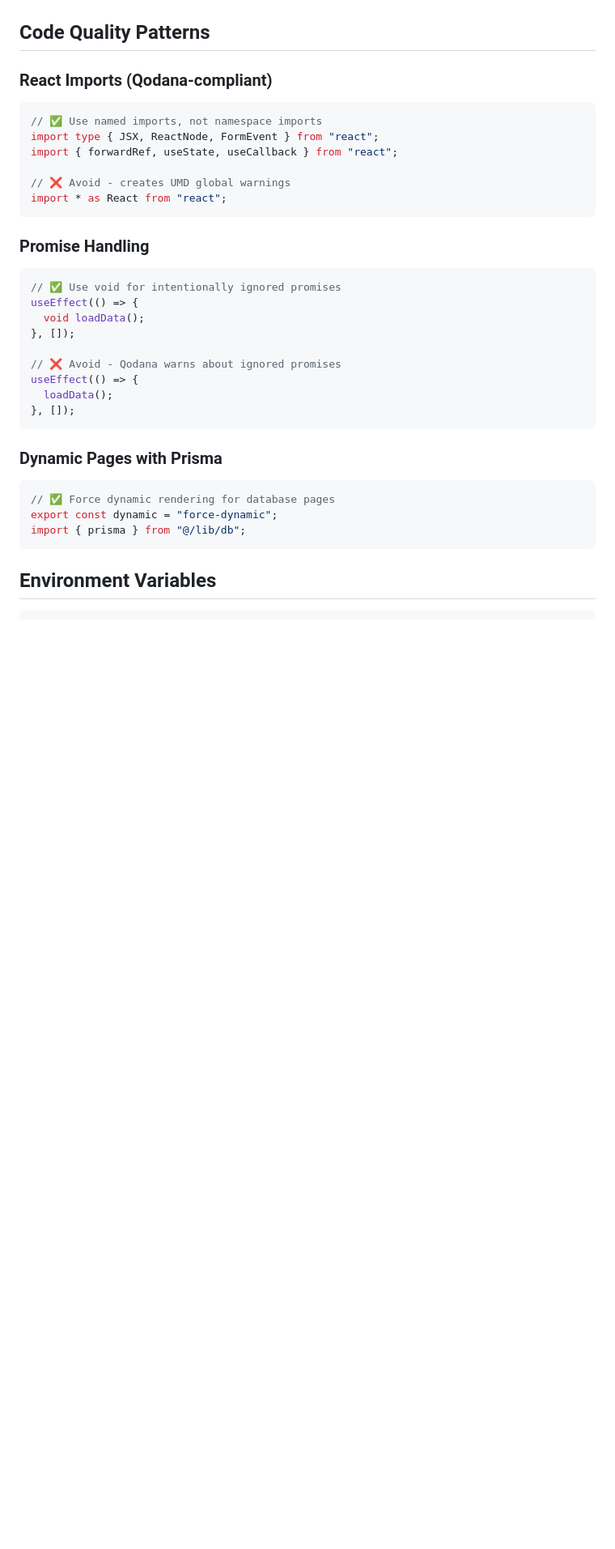
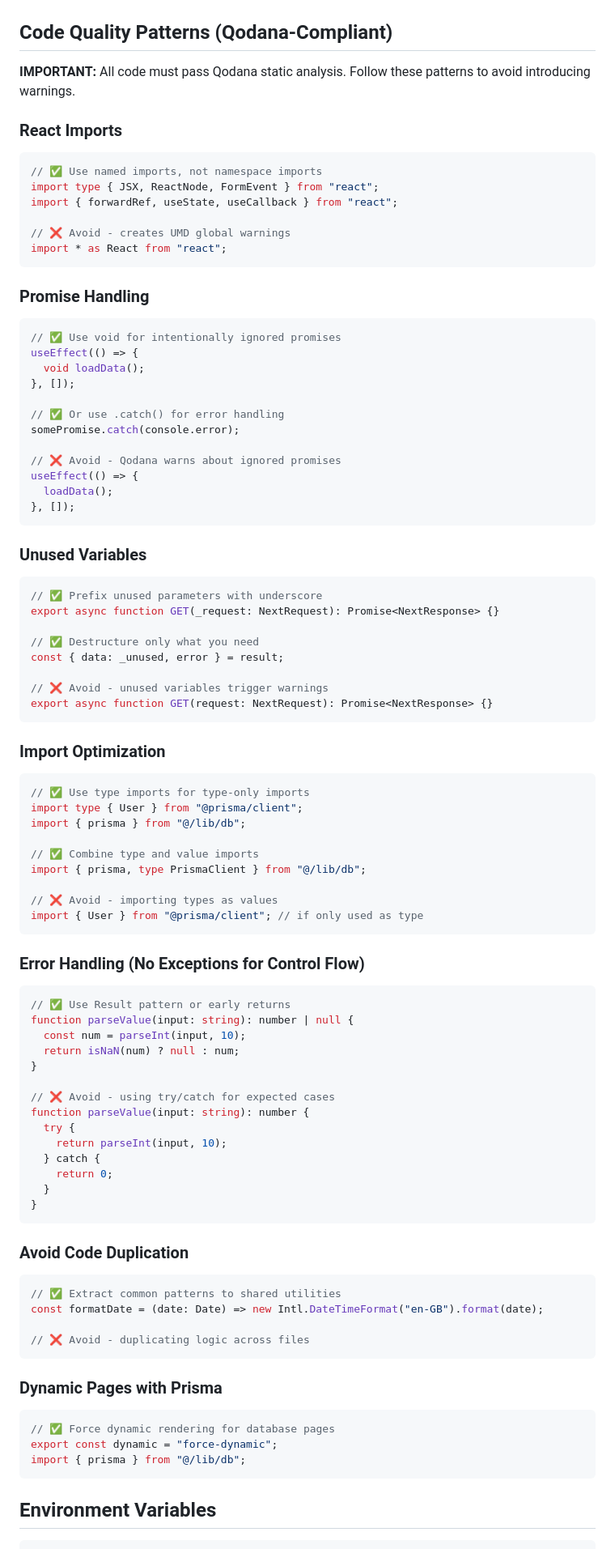
Before and after one commit to RafaelMurad/job-hunting-assistant, a Markdown page: .github/copilot-instructions.md, the part around the change printed below. Shown: that part at 81% size. GitHub-like rendering; blank space fills up the shorter version.

Commit message:
docs: add Qodana compliance patterns and pre-PR checklist
- Add comprehensive code quality patterns for Qodana compliance
- Add pre-PR checklist with 6 verification steps
- Document unused variables, type imports, promise handling
- Document error handling and code duplication patterns

````diff
--- a/.github/copilot-instructions.md
+++ b/.github/copilot-instructions.md
@@ -125,9 +134,11 @@ git branch-clean feat/x  # Create clean feature branch from main
 5. **tRPC for API** — All API calls via tRPC (`lib/trpc/routers/`)
 6. **Component location** — Shadcn components in `components/ui/`, feature components in `components/`
 
-## Code Quality Patterns
+## Code Quality Patterns (Qodana-Compliant)
 
-### React Imports (Qodana-compliant)
+**IMPORTANT:** All code must pass Qodana static analysis. Follow these patterns to avoid introducing warnings.
+
+### React Imports
 
 ```typescript
 // ✅ Use named imports, not namespace imports
@@ -146,10 +157,68 @@ useEffect(() => {
   void loadData();
 }, []);
 
+// ✅ Or use .catch() for error handling
+somePromise.catch(console.error);
+
 // ❌ Avoid - Qodana warns about ignored promises
 useEffect(() => {
   loadData();
 }, []);
+```
+
+### Unused Variables
+
+```typescript
+// ✅ Prefix unused parameters with underscore
+export async function GET(_request: NextRequest): Promise<NextResponse> {}
+
+// ✅ Destructure only what you need
+const { data: _unused, error } = result;
+
+// ❌ Avoid - unused variables trigger warnings
+export async function GET(request: NextRequest): Promise<NextResponse> {}
+```
+
+### Import Optimization
+
+```typescript
+// ✅ Use type imports for type-only imports
+import type { User } from "@prisma/client";
+import { prisma } from "@/lib/db";
+
+// ✅ Combine type and value imports
+import { prisma, type PrismaClient } from "@/lib/db";
+
+// ❌ Avoid - importing types as values
+import { User } from "@prisma/client"; // if only used as type
+```
+
+### Error Handling (No Exceptions for Control Flow)
+
+```typescript
+// ✅ Use Result pattern or early returns
+function parseValue(input: string): number | null {
+  const num = parseInt(input, 10);
+  return isNaN(num) ? null : num;
+}
+
+// ❌ Avoid - using try/catch for expected cases
+function parseValue(input: string): number {
+  try {
+    return parseInt(input, 10);
+  } catch {
+    return 0;
+  }
+}
+```
+
+### Avoid Code Duplication
+
+```typescript
+// ✅ Extract common patterns to shared utilities
+const formatDate = (date: Date) => new Intl.DateTimeFormat("en-GB").format(date);
+
+// ❌ Avoid - duplicating logic across files
 ```
 
 ### Dynamic Pages with Prisma
````
Also changed, not shown: other parts of .github/copilot-instructions.md (+9 -0 lines).
